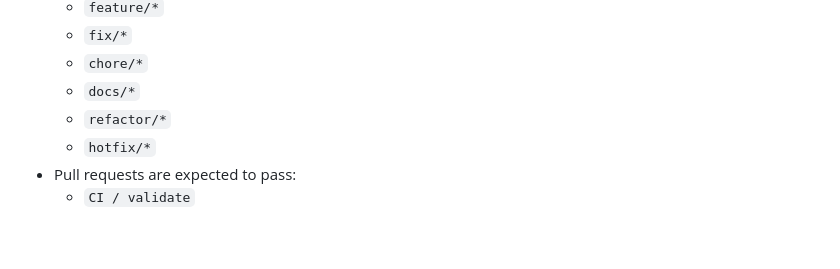
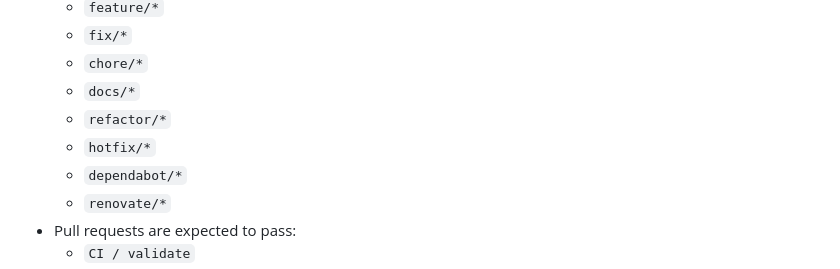
Before and after one commit to PyRo1121/Intel-Dashboard, a Markdown page: README.md, the part around the change. GitHub-like rendering; blank space fills up the shorter version.

Commit message:
Update README.md
Co-authored-by: cubic-dev-ai[bot] <191113872+cubic-dev-ai[bot]@users.noreply.github.com>

```diff
--- a/README.md
+++ b/README.md
@@ -33,6 +33,8 @@ bun run billing:stripe:setup -- --help
   - `docs/*`
   - `refactor/*`
   - `hotfix/*`
+  - `dependabot/*`
+  - `renovate/*`
 - Pull requests are expected to pass:
   - `CI / validate`
   - `PR Guard / enforce-pr-policy`
```
